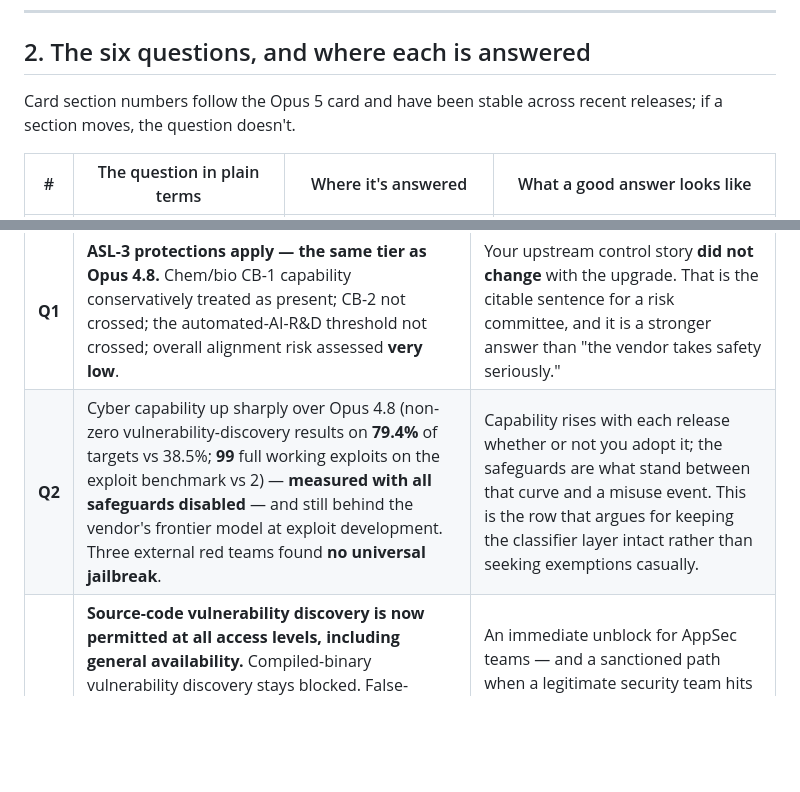
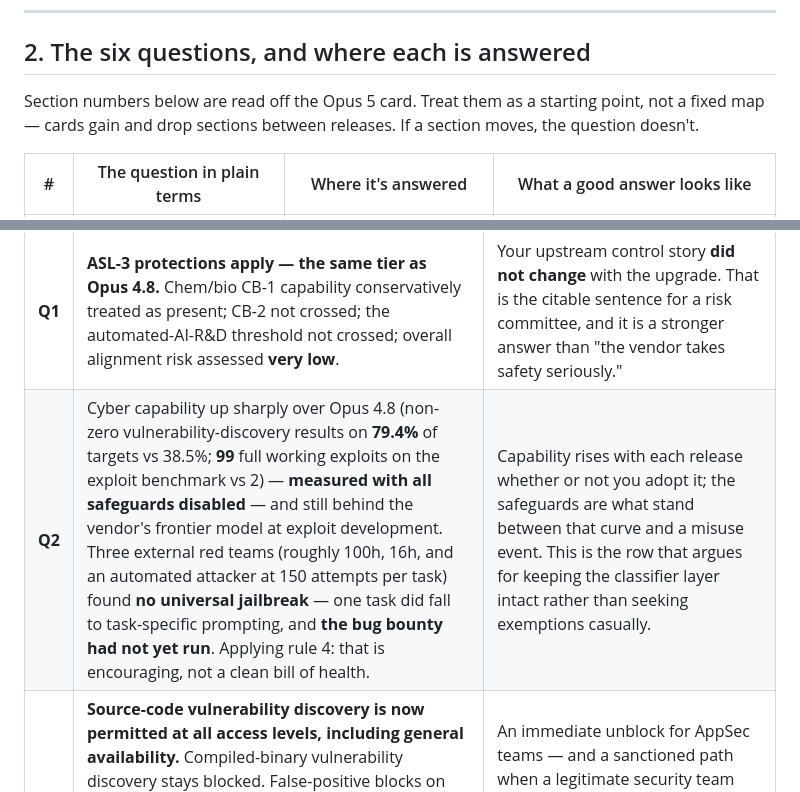
Before and after one commit to gmanch94/claude-platform-playbook, a Markdown page: artifacts/system-card-readout.md, 2 parts joined by grey strips. Rendered like a GitHub page; blank space fills up the shorter version.

Commit message:
Hold section 4 to the artifact's own quoting rules
Two self-inflicted findings. Section 2 claimed card section numbers 'have been stable across recent releases' -- an unsourced positive claim in the artifact that preaches grading every claim; only one card was read. Replaced with an honest framing that costs nothing.

Section 4 Q2 quoted 'three external red teams found no universal jailbreak' without the hours, without the one task that did fall to task-specific prompting, and without noting the bug bounty had not run -- exactly what rule 4 in section 3 says to include. Fixed, and the row now names the rule it is applying.

Co-Authored-By: Claude Opus 5 <noreply@anthropic.com>

```diff
--- a/artifacts/system-card-readout.md
+++ b/artifacts/system-card-readout.md
@@ -42,7 +42,7 @@ The practical consequence: an organization that tracks releases via the launch p
 
 ## 2. The six questions, and where each is answered
 
-Card section numbers follow the Opus 5 card and have been stable across recent releases; if a section moves, the question doesn't.
+Section numbers below are read off the Opus 5 card. Treat them as a starting point, not a fixed map — cards gain and drop sections between releases. If a section moves, the question doesn't.
 
 | # | The question in plain terms | Where it's answered | What a good answer looks like |
 |---|---|---|---|
@@ -78,7 +78,7 @@ The current readout in the shape above. **This section expires; replace it on th
 | # | Finding | So what |
 |---|---|---|
 | **Q1** | **ASL-3 protections apply — the same tier as Opus 4.8.** Chem/bio CB-1 capability conservatively treated as present; CB-2 not crossed; the automated-AI-R&D threshold not crossed; overall alignment risk assessed **very low**. | Your upstream control story **did not change** with the upgrade. That is the citable sentence for a risk committee, and it is a stronger answer than "the vendor takes safety seriously." |
-| **Q2** | Cyber capability up sharply over Opus 4.8 (non-zero vulnerability-discovery results on **79.4%** of targets vs 38.5%; **99** full working exploits on the exploit benchmark vs 2) — **measured with all safeguards disabled** — and still behind the vendor's frontier model at exploit development. Three external red teams found **no universal jailbreak**. | Capability rises with each release whether or not you adopt it; the safeguards are what stand between that curve and a misuse event. This is the row that argues for keeping the classifier layer intact rather than seeking exemptions casually. |
+| **Q2** | Cyber capability up sharply over Opus 4.8 (non-zero vulnerability-discovery results on **79.4%** of targets vs 38.5%; **99** full working exploits on the exploit benchmark vs 2) — **measured with all safeguards disabled** — and still behind the vendor's frontier model at exploit development. Three external red teams (roughly 100h, 16h, and an automated attacker at 150 attempts per task) found **no universal jailbreak** — one task did fall to task-specific prompting, and **the bug bounty had not yet run**. Applying rule 4: that is encouraging, not a clean bill of health. | Capability rises with each release whether or not you adopt it; the safeguards are what stand between that curve and a misuse event. This is the row that argues for keeping the classifier layer intact rather than seeking exemptions casually. |
 | **Q3** | **Source-code vulnerability discovery is now permitted at all access levels, including general availability.** Compiled-binary vulnerability discovery stays blocked. False-positive blocks on defensive work (secure coding, patching, incident response) dropped. A **Cyber Verification Program** grants exemptions for verified defensive work; **Enterprise can apply to unblock penetration testing.** | An immediate unblock for AppSec teams — and a sanctioned path when a legitimate security team hits a wall, instead of the jailbreak-flavored prompting that becomes a governance finding. See [`claude-security-layers.md`](claude-security-layers.md). |
 | **Q4** | Most robust model the vendor evaluated on indirect prompt injection: **2.0%** attacker success within 15 attempts (5.5% on Opus 4.8; best non-Claude model measured, 16.5%). Browser-use attacks in the Cowork harness: **3.70% raw, 0 of 129 scenarios with connector auto mode enabled**. Two vendor layers — probes on tool results coming in, a classifier blocking dangerous tool calls going out. | Materially lower residual risk on connector surfaces, and "we run with connector auto mode enabled" is now a control statement with a number behind it. **It does not discharge your controls** — see [`agentic-threat-model.md`](agentic-threat-model.md) for the line between vendor robustness and deployer responsibility. |
 | **Q5** | **Accuracy +11% and hallucination +6%** vs Opus 4.8 on a closed-book factual benchmark. Both moved up. Separately: the model can **relay a sub-agent's claims to the user without verifying them**. | **Do not relax verification on a model upgrade.** A model that is right more often and confidently wrong more often is harder to catch. Multi-step agent runs are not self-verifying. See [`user-mindset-cheatsheet.md`](user-mindset-cheatsheet.md). |
```
